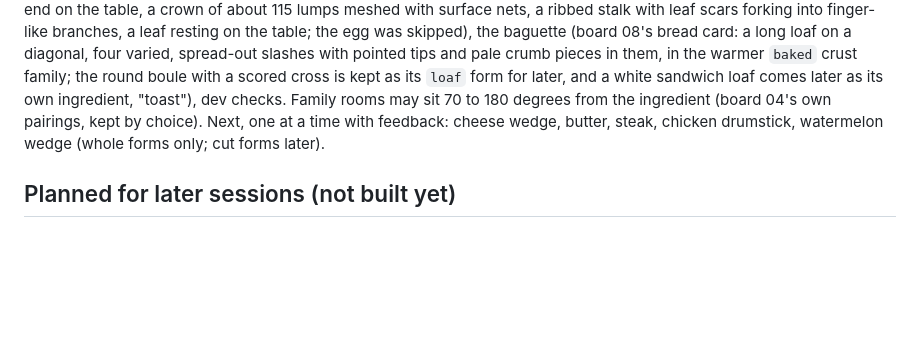
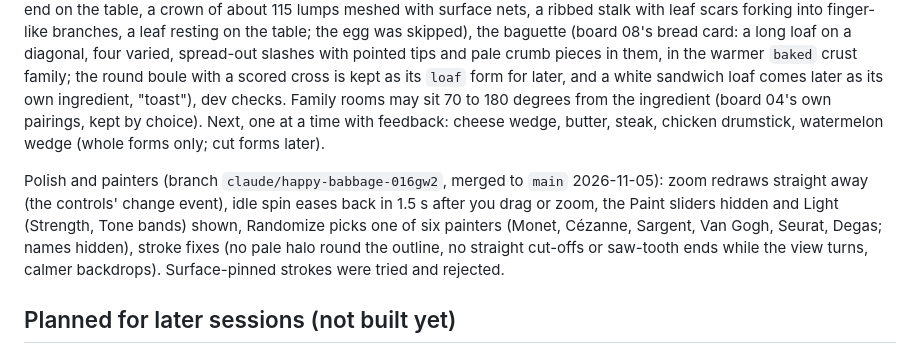
Before and after one commit to sudhamshuds-ui/forage-style-lab, a Markdown page: CLAUDE.md, the part around the change. Rendered like a GitHub page; blank space fills up the shorter version.

Commit message:
CLAUDE.md: today's polish and painters work, merged to main
Co-Authored-By: Claude Opus 5.5 <noreply@anthropic.com>
Claude-Session: https://claude.ai/code/session_01LLqDXciKZmTYqykvqDMxpU

```diff
--- a/CLAUDE.md
+++ b/CLAUDE.md
@@ -262,6 +262,13 @@ degrees from the ingredient (board 04's own pairings, kept by choice). Next, one
 time with feedback: cheese wedge, butter, steak,
 chicken drumstick, watermelon wedge (whole forms only; cut forms later).
 
+Polish and painters (branch `claude/happy-babbage-016gw2`, merged to `main` 2026-11-05):
+zoom redraws straight away (the controls' change event), idle spin eases back in 1.5 s after
+you drag or zoom, the Paint sliders hidden and Light (Strength, Tone bands) shown, Randomize
+picks one of six painters (Monet, Cézanne, Sargent, Van Gogh, Seurat, Degas; names hidden),
+stroke fixes (no pale halo round the outline, no straight cut-offs or saw-tooth ends while
+the view turns, calmer backdrops). Surface-pinned strokes were tried and rejected.
+
 ## Planned for later sessions (not built yet)
 Cut forms (slice the whole form and cap the cut), the whole-and-cut layout,
 the light cases, patterns inside highlights and shadows, sparkles, soft body
```
